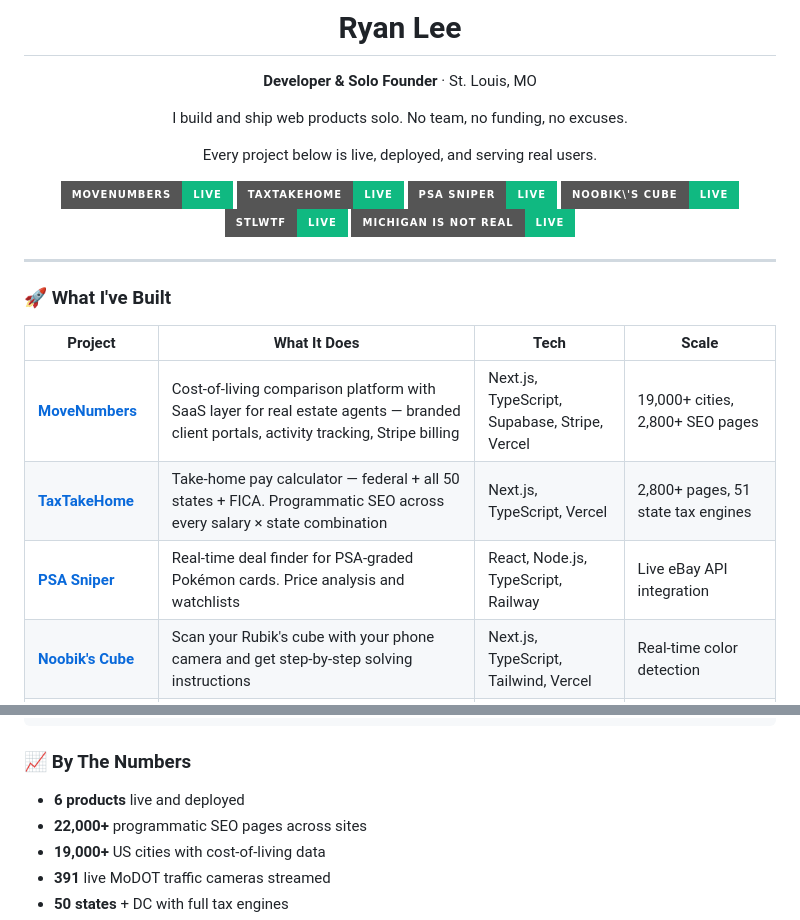
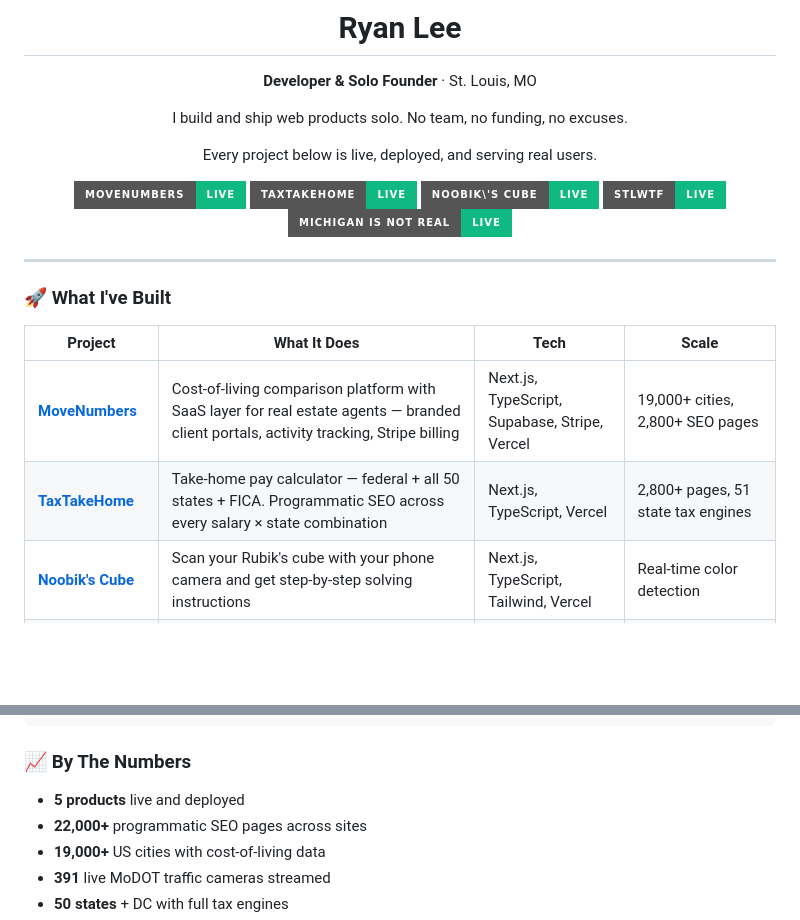
Before and after one commit to clearchaos3/clearchaos3, a Markdown page: README.md, 2 parts joined by grey strips. Rendered like a GitHub page; badges without logos; blank space fills up the shorter version.

Commit message:
remove PSA Sniper from profile

```diff
--- a/README.md
+++ b/README.md
@@ -12,7 +12,6 @@ Every project below is live, deployed, and serving real users.
 
 <a href="https://movenumbers.com"><img src="https://img.shields.io/badge/MoveNumbers-live-10B981?style=for-the-badge" /></a>
 <a href="https://taxtakehome.com"><img src="https://img.shields.io/badge/TaxTakeHome-live-10B981?style=for-the-badge" /></a>
-<a href="https://psasniper.com"><img src="https://img.shields.io/badge/PSA_Sniper-live-10B981?style=for-the-badge" /></a>
 <a href="https://noobikscube.com"><img src="https://img.shields.io/badge/Noobik\'s_Cube-live-10B981?style=for-the-badge" /></a>
 <a href="https://stlwtf.com"><img src="https://img.shields.io/badge/STLWTF-live-10B981?style=for-the-badge" /></a>
 <a href="https://michiganisnotreal.com"><img src="https://img.shields.io/badge/Michigan_Is_Not_Real-live-10B981?style=for-the-badge" /></a>
@@ -27,7 +26,6 @@ Every project below is live, deployed, and serving real users.
 |---------|-------------|------|-------|
 | **[MoveNumbers](https://movenumbers.com)** | Cost-of-living comparison platform with SaaS layer for real estate agents — branded client portals, activity tracking, Stripe billing | Next.js, TypeScript, Supabase, Stripe, Vercel | 19,000+ cities, 2,800+ SEO pages |
 | **[TaxTakeHome](https://taxtakehome.com)** | Take-home pay calculator — federal + all 50 states + FICA. Programmatic SEO across every salary × state combination | Next.js, TypeScript, Vercel | 2,800+ pages, 51 state tax engines |
-| **[PSA Sniper](https://psasniper.com)** | Real-time deal finder for PSA-graded Pokémon cards. Price analysis and watchlists | React, Node.js, TypeScript, Railway | Live eBay API integration |
 | **[Noobik\'s Cube](https://noobikscube.com)** | Scan your Rubik\'s cube with your phone camera and get step-by-step solving instructions | Next.js, TypeScript, Tailwind, Vercel | Real-time color detection |
 | **[STLWTF](https://stlwtf.com)** | Missouri situational awareness dashboard — live traffic cameras, police scanner, weather, crashes, news, air traffic. 391 MoDOT cameras, 19 real-time data sources | Vanilla JS, Vercel Serverless, Cloudflare Workers | 391 live cameras, statewide coverage |
 | **[Michigan Is Not Real](https://michiganisnotreal.com)** | Satirical conspiracy site. Built in one night. Went viral. | Next.js, Tailwind, Vercel | Pure entertainment |
@@ -51,7 +49,7 @@ SEO          Programmatic pages · Structured data · OG images · Sitemaps
 
 ### 📈 By The Numbers
 
-- **6 products** live and deployed
+- **5 products** live and deployed
 - **22,000+** programmatic SEO pages across sites
 - **19,000+** US cities with cost-of-living data
 - **391** live MoDOT traffic cameras streamed
```
